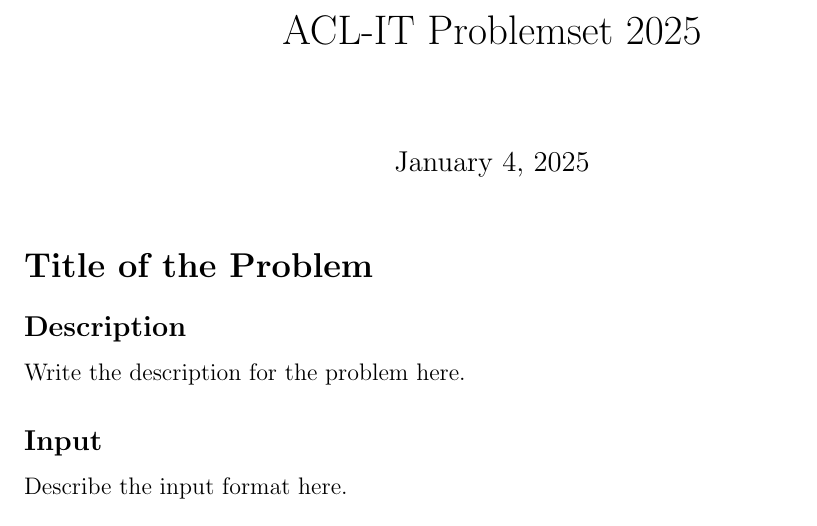
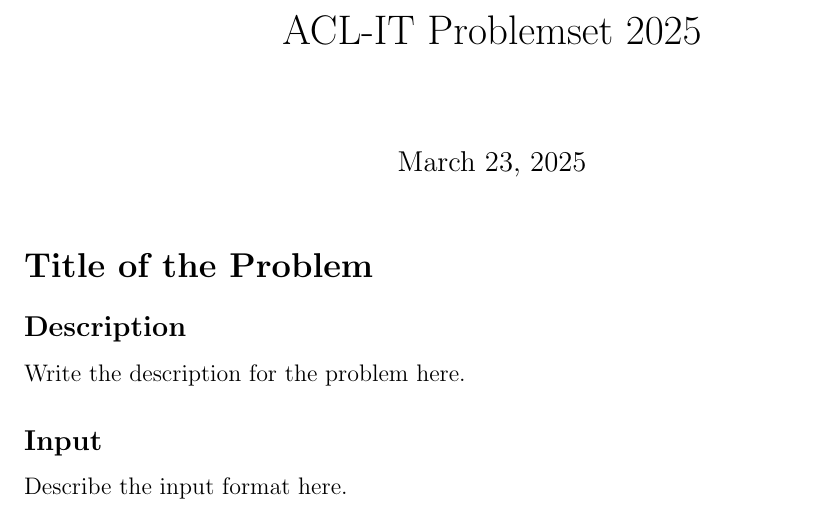
Before and after one commit to AcademiesCS/aclit-2025, a LaTeX problem sheet (Problemset.tex): part of page 1 of 2, cut so that both start at the same text. Compiled offline with pdfLaTeX.

Commit message:
Put actual competition date in title

```diff
--- a/Problemset.tex
+++ b/Problemset.tex
@@ -64,6 +64,7 @@
 \makeatother
 
 \title{ACL-IT Problemset 2025}
+\date{March 23, 2025}
 
 \begin{document}
 
```
